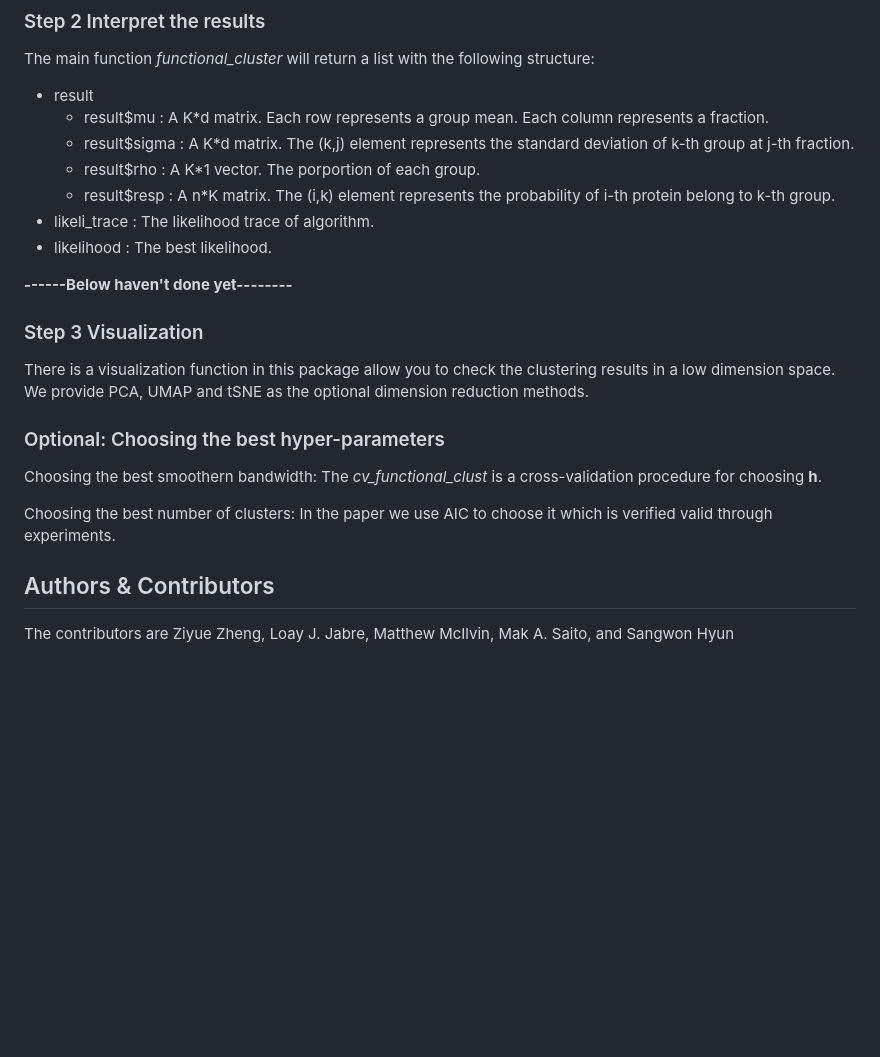
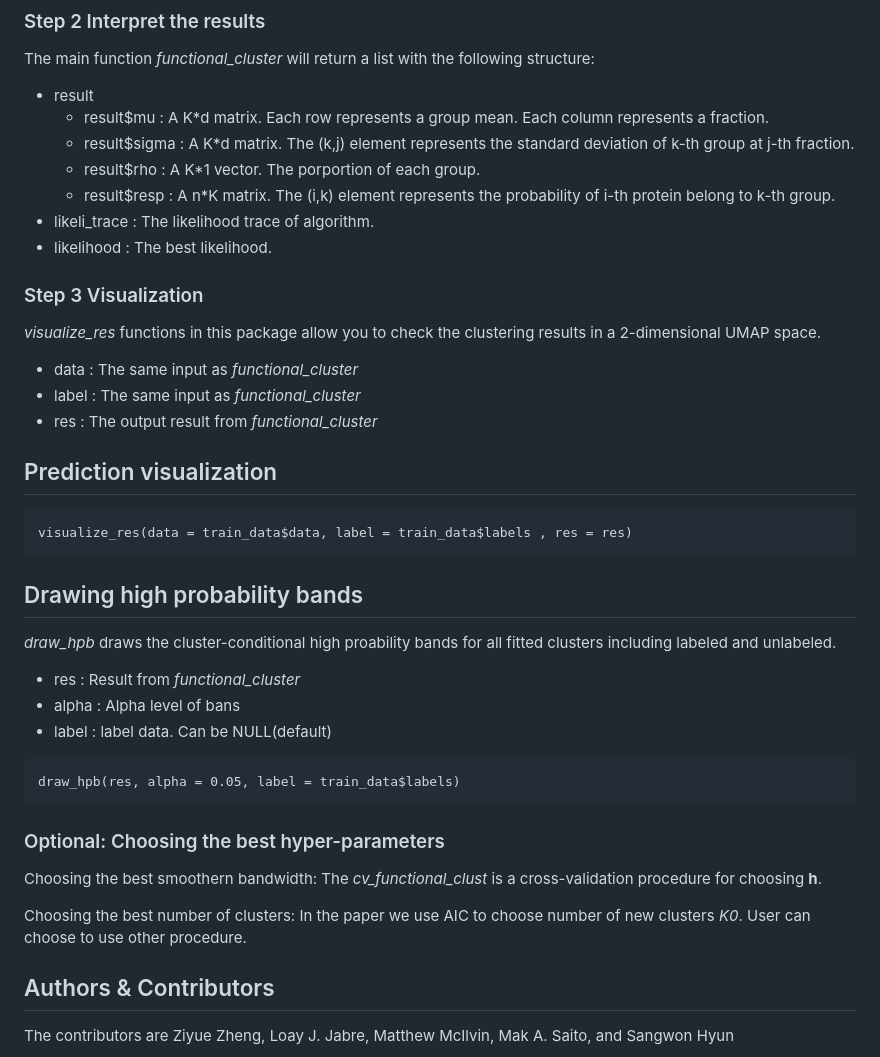
Before and after one commit to ZiyueZHENG/Functional_Clustering, a Markdown page: README.md, the part around one of its changes. Drawn GitHub-style; blank space fills up the shorter version.

```diff
--- a/README.md
+++ b/README.md
@@ -61,17 +61,30 @@ The main function *functional_cluster* will return a list with the following str
 - likeli_trace : The likelihood trace of algorithm.
 - likelihood : The best likelihood.
 
-**------Below haven't done yet--------**
 
 ### Step 3 Visualization
-There is a visualization function in this package allow you to check the clustering results in a low dimension space. We provide PCA, UMAP and tSNE as the optional dimension reduction methods.
+*visualize_res* functions in this package allow you to check the clustering results in a 2-dimensional UMAP space.
+* data : The same input as *functional_cluster*
+* label : The same input as *functional_cluster*
+* res : The output result from *functional_cluster*
+## Prediction visualization
+<pre lang="markdown">visualize_res(data = train_data$data, label = train_data$labels , res = res)
+</pre>
+
+## Drawing high probability bands
+*draw_hpb* draws the cluster-conditional high proability bands for all fitted clusters including labeled and unlabeled.
+* res : Result from *functional_cluster*
+* alpha : Alpha level of bans
+* label : label data. Can be NULL(default)
+<pre lang="markdown">draw_hpb(res, alpha = 0.05, label = train_data$labels)
+</pre>
 
 ### Optional: Choosing the best hyper-parameters
 Choosing the best smoothern bandwidth:
 The *cv_functional_clust* is a cross-validation procedure for choosing **h**.
 
 Choosing the best number of clusters:
-In the paper we use AIC to choose it which is verified valid through experiments.
+In the paper we use AIC to choose number of new clusters *K0*. User can choose to use other procedure.
 
 
 ## Authors & Contributors
```
Also changed, not shown: other parts of README.md (+7 -7 lines).
